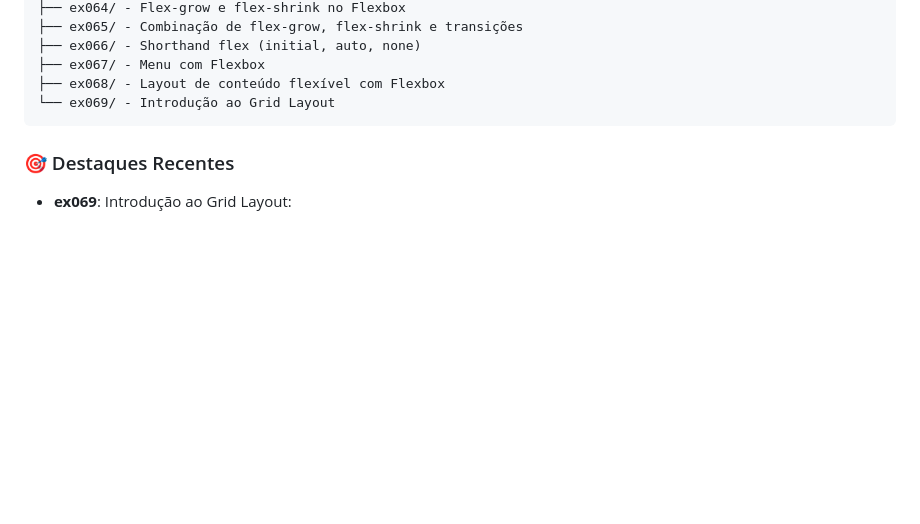
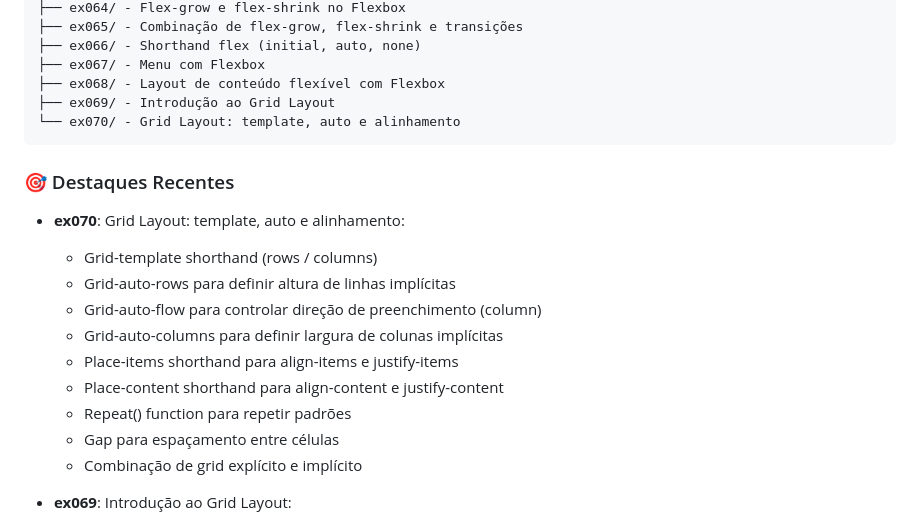
Before and after one commit to OYanEnrique/exercicios-html, a Markdown page: README.md, the part around the change. Rendered like a GitHub page; blank space fills up the shorter version.

Commit message:
docs: Atualiza README com ex070

````diff
--- a/README.md
+++ b/README.md
@@ -50,10 +50,22 @@ Arquivos/
 ├── ex066/ - Shorthand flex (initial, auto, none)
 ├── ex067/ - Menu com Flexbox
 ├── ex068/ - Layout de conteúdo flexível com Flexbox
-└── ex069/ - Introdução ao Grid Layout
+├── ex069/ - Introdução ao Grid Layout
+└── ex070/ - Grid Layout: template, auto e alinhamento
 ```
 
 ### 🎯 Destaques Recentes
+
+- **ex070**: Grid Layout: template, auto e alinhamento:
+  - Grid-template shorthand (rows / columns)
+  - Grid-auto-rows para definir altura de linhas implícitas
+  - Grid-auto-flow para controlar direção de preenchimento (column)
+  - Grid-auto-columns para definir largura de colunas implícitas
+  - Place-items shorthand para align-items e justify-items
+  - Place-content shorthand para align-content e justify-content
+  - Repeat() function para repetir padrões
+  - Gap para espaçamento entre células
+  - Combinação de grid explícito e implícito
 
 - **ex069**: Introdução ao Grid Layout:
   - Display grid para layouts bidimensionais
````
